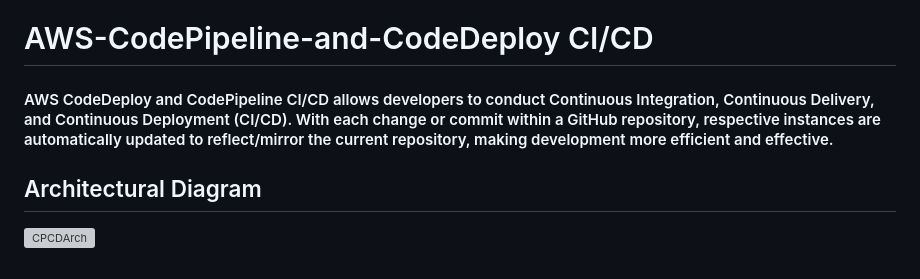
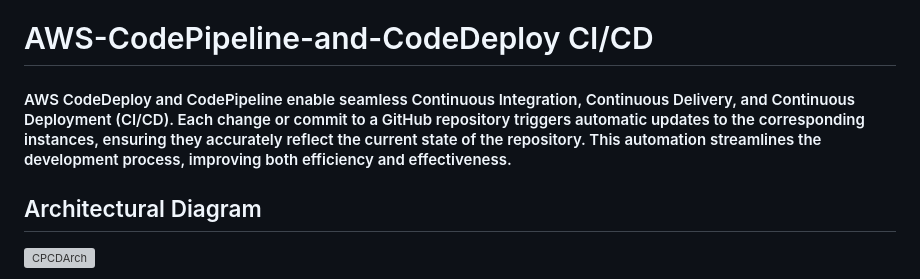
Before and after one commit to ericincloud/AWS-CodePipeline-and-CodeDeploy, a Markdown page: README.md, the part around the change. GitHub-like rendering; grey boxes are pictures that could not be loaded.

```diff
--- a/README.md
+++ b/README.md
@@ -1,5 +1,5 @@
 # AWS-CodePipeline-and-CodeDeploy CI/CD
-#### AWS CodeDeploy and CodePipeline CI/CD allows developers to conduct Continuous Integration, Continuous Delivery, and Continuous Deployment (CI/CD). With each change or commit within a GitHub repository, respective instances are automatically updated to reflect/mirror the current repository, making development more efficient and effective.
+#### AWS CodeDeploy and CodePipeline enable seamless Continuous Integration, Continuous Delivery, and Continuous Deployment (CI/CD). Each change or commit to a GitHub repository triggers automatic updates to the corresponding instances, ensuring they accurately reflect the current state of the repository. This automation streamlines the development process, improving both efficiency and effectiveness.
 
 ## Architectural Diagram
 
```
